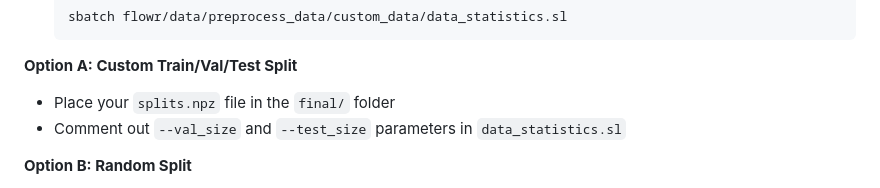
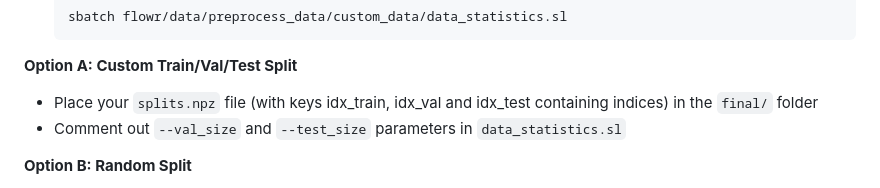
Before and after one commit to jule-c/flowr_root, a Markdown page: README.md, the part around the change. GitHub-like rendering.

````diff
--- a/README.md
+++ b/README.md
@@ -170,7 +170,7 @@ This final step computes essential data distribution statistics required for tra
    ```
 
 **Option A: Custom Train/Val/Test Split**
-- Place your `splits.npz` file in the `final/` folder
+- Place your `splits.npz` file (with keys idx_train, idx_val and idx_test containing indices) in the `final/` folder
 - Comment out `--val_size` and `--test_size` parameters in `data_statistics.sl`
 
 **Option B: Random Split**
````
